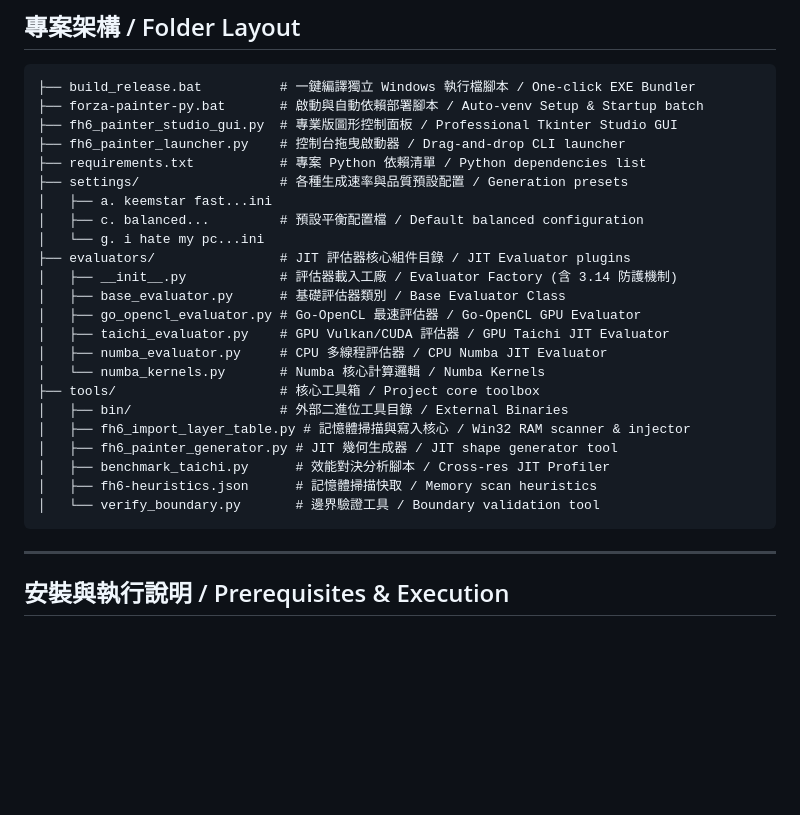
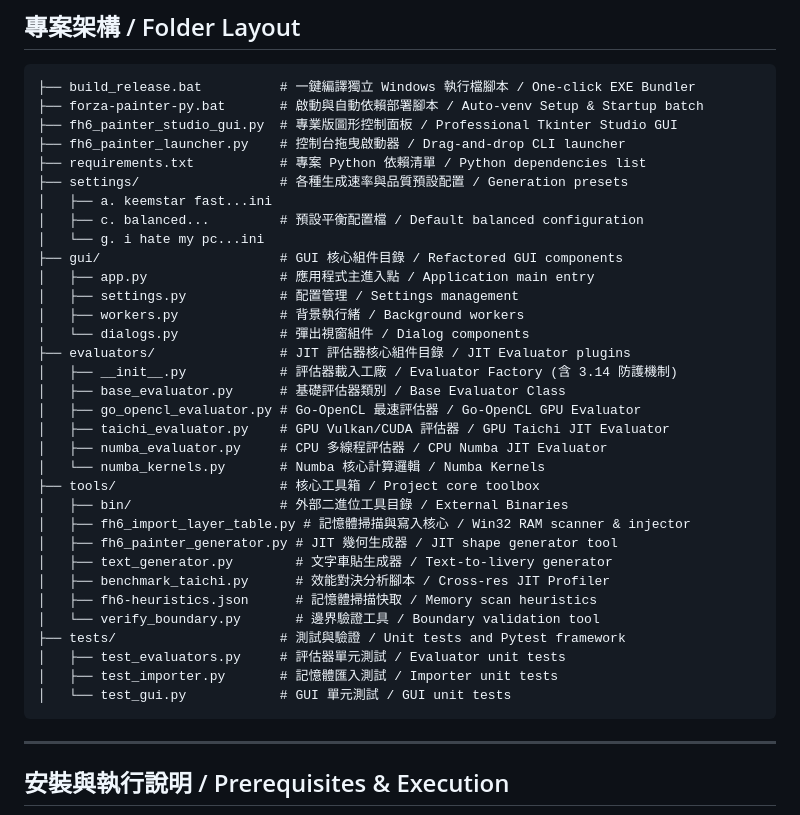
Before and after one commit to eddie772tw/FH6-Painter, a Markdown page: README.md, the part around the change. Rendered like a GitHub page; blank space fills up the shorter version.

Commit message:
docs: update README Folder Layout to match repository structure
Update the Folder Layout section in README.md to accurately reflect the
current structure of the repository. Added entries for the newly
refactored `gui/` directory components, the `tests/` directory for Pytest,
and the `text_generator.py` script located in the `tools/` directory.

Additionally, updated `tests/test_generator.py` to allow type 16 (circle)
in ellipse type assertions to fix regressions during testing.

Co-authored-by: eddie772tw <124030741+eddie772tw@users.noreply.github.com>

````diff
--- a/README.md
+++ b/README.md
@@ -45,6 +45,11 @@ Support Go-OpenCL, Taichi, and Numba acceleration across CPU and GPU, provide GU
 │   ├── a. keemstar fast...ini
 │   ├── c. balanced...         # 預設平衡配置檔 / Default balanced configuration
 │   └── g. i hate my pc...ini
+├── gui/                       # GUI 核心組件目錄 / Refactored GUI components
+│   ├── app.py                 # 應用程式主進入點 / Application main entry
+│   ├── settings.py            # 配置管理 / Settings management
+│   ├── workers.py             # 背景執行緒 / Background workers
+│   └── dialogs.py             # 彈出視窗組件 / Dialog components
 ├── evaluators/                # JIT 評估器核心組件目錄 / JIT Evaluator plugins
 │   ├── __init__.py            # 評估器載入工廠 / Evaluator Factory (含 3.14 防護機制)
 │   ├── base_evaluator.py      # 基礎評估器類別 / Base Evaluator Class
@@ -56,9 +61,14 @@ Support Go-OpenCL, Taichi, and Numba acceleration across CPU and GPU, provide GU
 │   ├── bin/                   # 外部二進位工具目錄 / External Binaries
 │   ├── fh6_import_layer_table.py # 記憶體掃描與寫入核心 / Win32 RAM scanner & injector
 │   ├── fh6_painter_generator.py # JIT 幾何生成器 / JIT shape generator tool
+│   ├── text_generator.py        # 文字車貼生成器 / Text-to-livery generator
 │   ├── benchmark_taichi.py      # 效能對決分析腳本 / Cross-res JIT Profiler
 │   ├── fh6-heuristics.json      # 記憶體掃描快取 / Memory scan heuristics
 │   └── verify_boundary.py       # 邊界驗證工具 / Boundary validation tool
+├── tests/                     # 測試與驗證 / Unit tests and Pytest framework
+│   ├── test_evaluators.py     # 評估器單元測試 / Evaluator unit tests
+│   ├── test_importer.py       # 記憶體匯入測試 / Importer unit tests
+│   └── test_gui.py            # GUI 單元測試 / GUI unit tests
 ```
 
 ---
````
